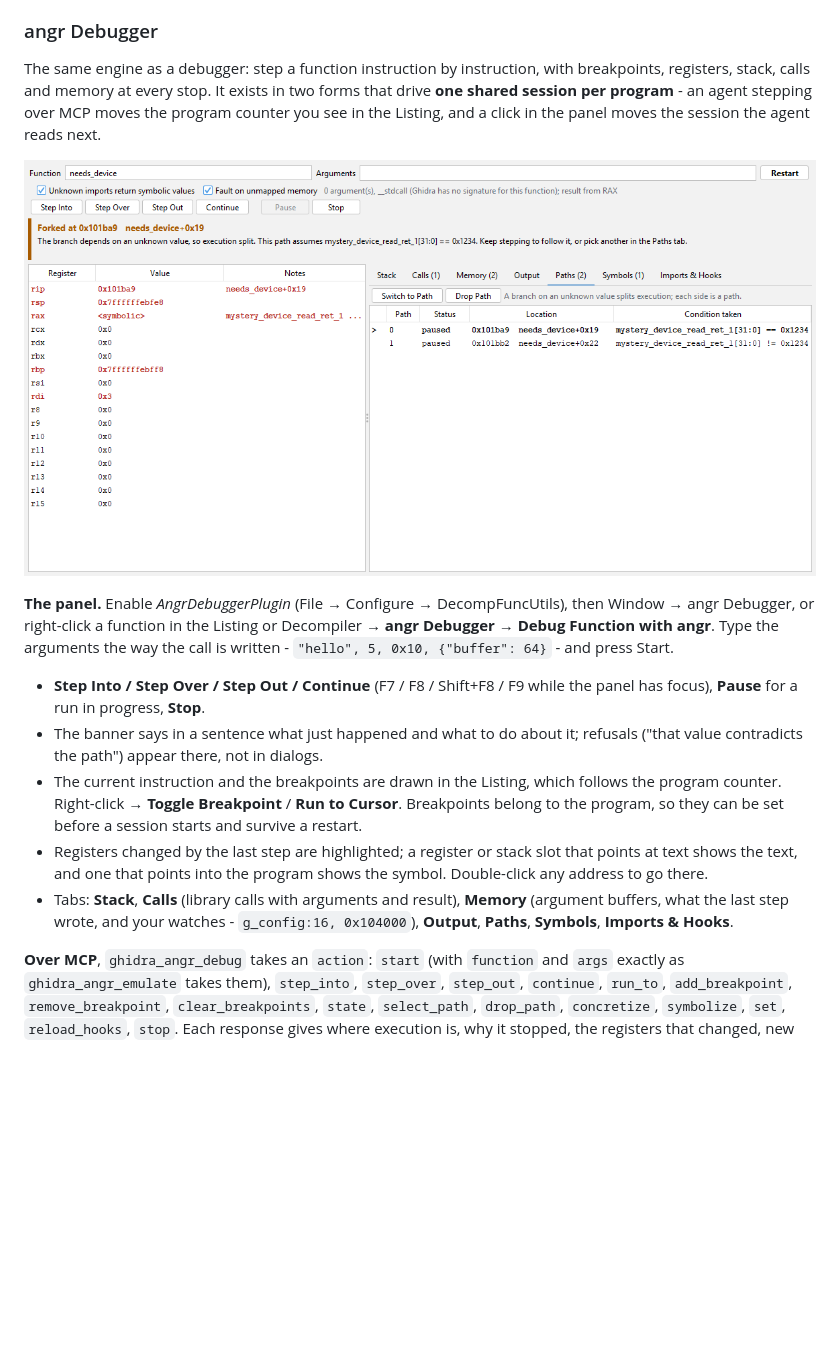
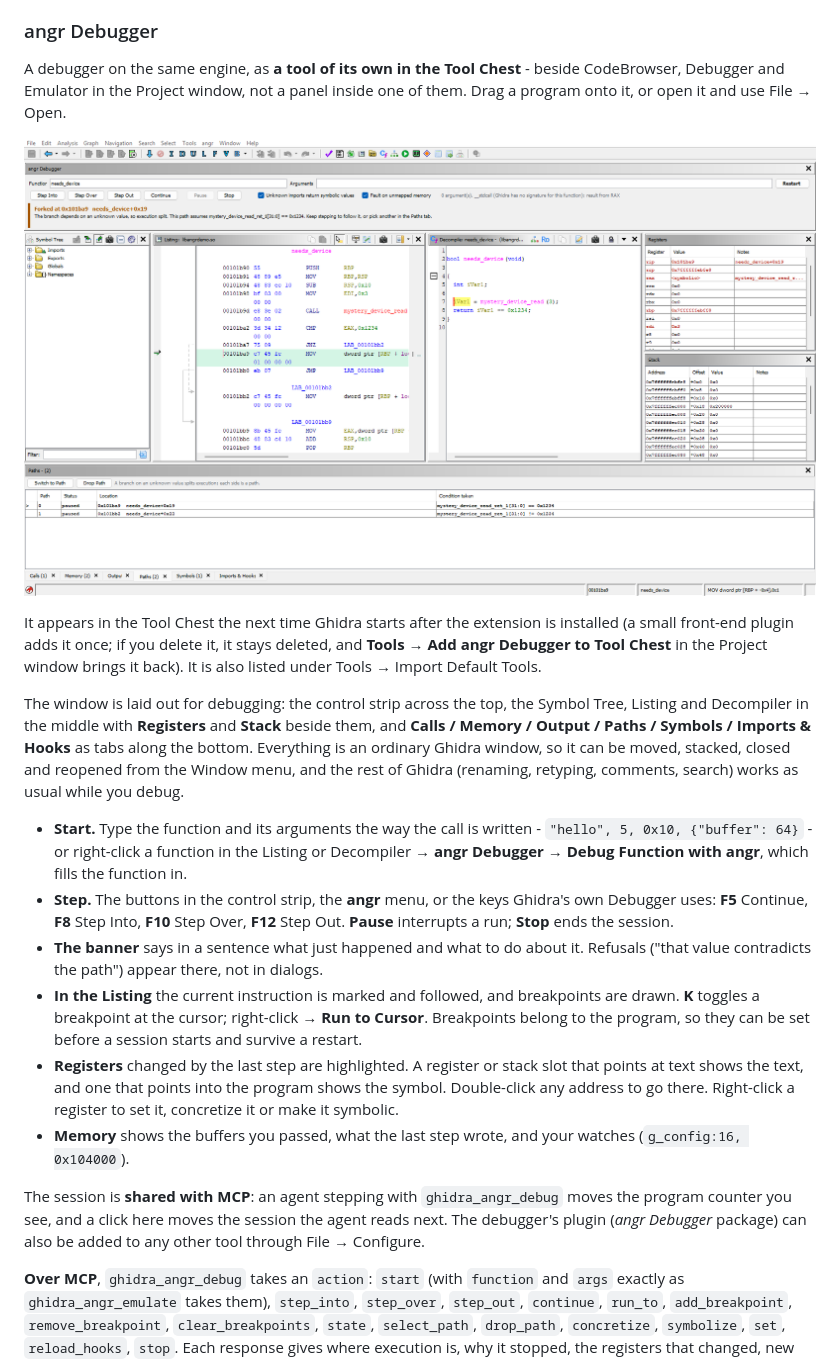
Before and after one commit to tomerfry/DecompFuncUtils, a Markdown page: README.md, the part around one of its changes. Drawn GitHub-style; pictures changed too: docs/angr-debugger.png; blank space fills up the shorter version.

```diff
--- a/README.md
+++ b/README.md
@@ -629,9 +629,7 @@ go to the system temp directory; set `DFU_ANGR_TMP` to move them.
 
 ### angr Debugger
 
-The same engine as a debugger: step a function instruction by instruction, with
-breakpoints, registers, stack, calls and memory at every stop. It exists in two
-forms that drive **one shared session per program** - an agent stepping over
-MCP moves the program counter you see in the Listing, and a click in the panel
-moves the session the agent reads next.
+A debugger on the same engine, as **a tool of its own in the Tool Chest** -
+beside CodeBrowser, Debugger and Emulator in the Project window, not a panel
+inside one of them. Drag a program onto it, or open it and use File → Open.
 
@@ -639,24 +637,41 @@ moves the session the agent reads next.
 
-**The panel.** Enable *AngrDebuggerPlugin* (File → Configure → DecompFuncUtils),
-then Window → angr Debugger, or right-click a function in the Listing or
-Decompiler → **angr Debugger → Debug Function with angr**. Type the arguments
-the way the call is written - `"hello", 5, 0x10, {"buffer": 64}` - and press
-Start.
+It appears in the Tool Chest the next time Ghidra starts after the extension is
+installed (a small front-end plugin adds it once; if you delete it, it stays
+deleted, and **Tools → Add angr Debugger to Tool Chest** in the Project window
+brings it back). It is also listed under Tools → Import Default Tools.
 
-- **Step Into / Step Over / Step Out / Continue** (F7 / F8 / Shift+F8 / F9 while
-  the panel has focus), **Pause** for a run in progress, **Stop**.
-- The banner says in a sentence what just happened and what to do about it;
-  refusals ("that value contradicts the path") appear there, not in dialogs.
-- The current instruction and the breakpoints are drawn in the Listing, which
-  follows the program counter. Right-click → **Toggle Breakpoint** / **Run to
-  Cursor**. Breakpoints belong to the program, so they can be set before a
-  session starts and survive a restart.
-- Registers changed by the last step are highlighted; a register or stack slot
-  that points at text shows the text, and one that points into the program shows
-  the symbol. Double-click any address to go there.
-- Tabs: **Stack**, **Calls** (library calls with arguments and result), **Memory**
-  (argument buffers, what the last step wrote, and your watches -
-  `g_config:16, 0x104000`), **Output**, **Paths**, **Symbols**, **Imports & Hooks**.
+The window is laid out for debugging: the control strip across the top, the
+Symbol Tree, Listing and Decompiler in the middle with **Registers** and
+**Stack** beside them, and **Calls / Memory / Output / Paths / Symbols /
+Imports & Hooks** as tabs along the bottom. Everything is an ordinary Ghidra
+window, so it can be moved, stacked, closed and reopened from the Window menu,
+and the rest of Ghidra (renaming, retyping, comments, search) works as usual
+while you debug.
+
+- **Start.** Type the function and its arguments the way the call is written -
+  `"hello", 5, 0x10, {"buffer": 64}` - or right-click a function in the Listing
+  or Decompiler → **angr Debugger → Debug Function with angr**, which fills the
+  function in.
+- **Step.** The buttons in the control strip, the **angr** menu, or the keys
+  Ghidra's own Debugger uses: **F5** Continue, **F8** Step Into, **F10** Step
+  Over, **F12** Step Out. **Pause** interrupts a run; **Stop** ends the session.
+- **The banner** says in a sentence what just happened and what to do about it.
+  Refusals ("that value contradicts the path") appear there, not in dialogs.
+- **In the Listing** the current instruction is marked and followed, and
+  breakpoints are drawn. **K** toggles a breakpoint at the cursor; right-click →
+  **Run to Cursor**. Breakpoints belong to the program, so they can be set
+  before a session starts and survive a restart.
+- **Registers** changed by the last step are highlighted. A register or stack
+  slot that points at text shows the text, and one that points into the program
+  shows the symbol. Double-click any address to go there. Right-click a register
+  to set it, concretize it or make it symbolic.
+- **Memory** shows the buffers you passed, what the last step wrote, and your
+  watches (`g_config:16, 0x104000`).
+
+The session is **shared with MCP**: an agent stepping with `ghidra_angr_debug`
+moves the program counter you see, and a click here moves the session the agent
+reads next. The debugger's plugin (*angr Debugger* package) can also be added to
+any other tool through File → Configure.
 
 **Over MCP**, `ghidra_angr_debug` takes an `action`: `start` (with `function`
 and `args` exactly as `ghidra_angr_emulate` takes them), `step_into`,
```
Also changed, not shown: other parts of README.md (+1 -1 lines), 13 other files.
